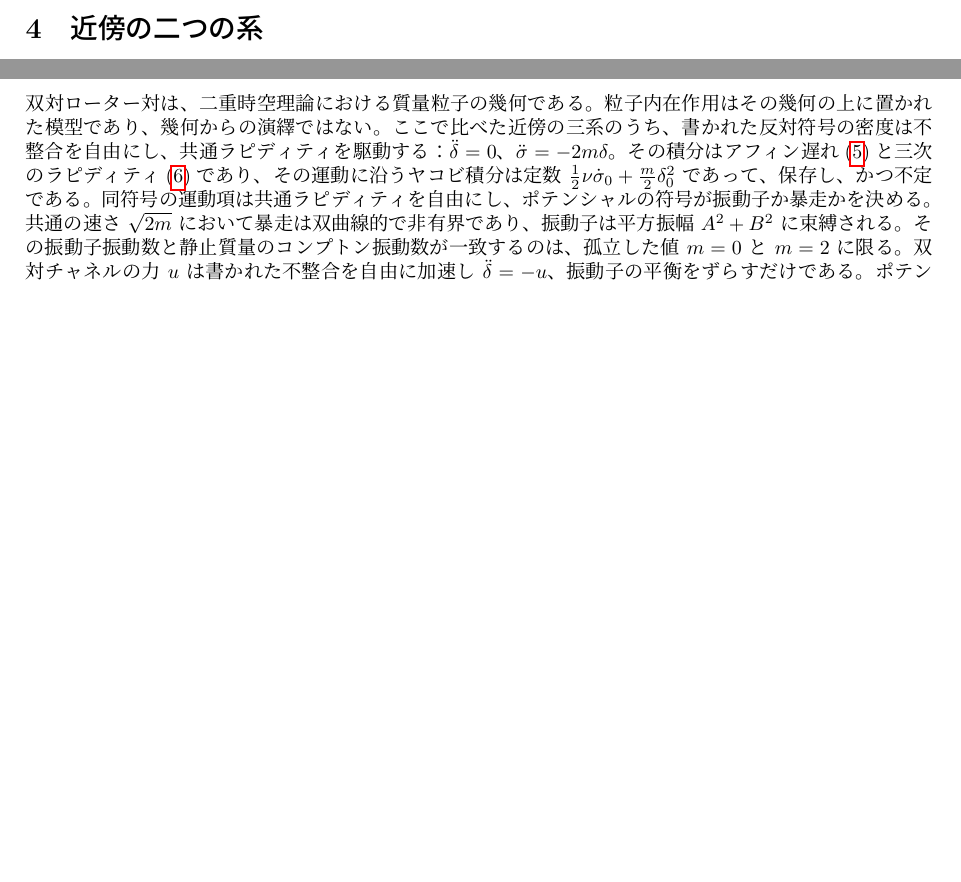
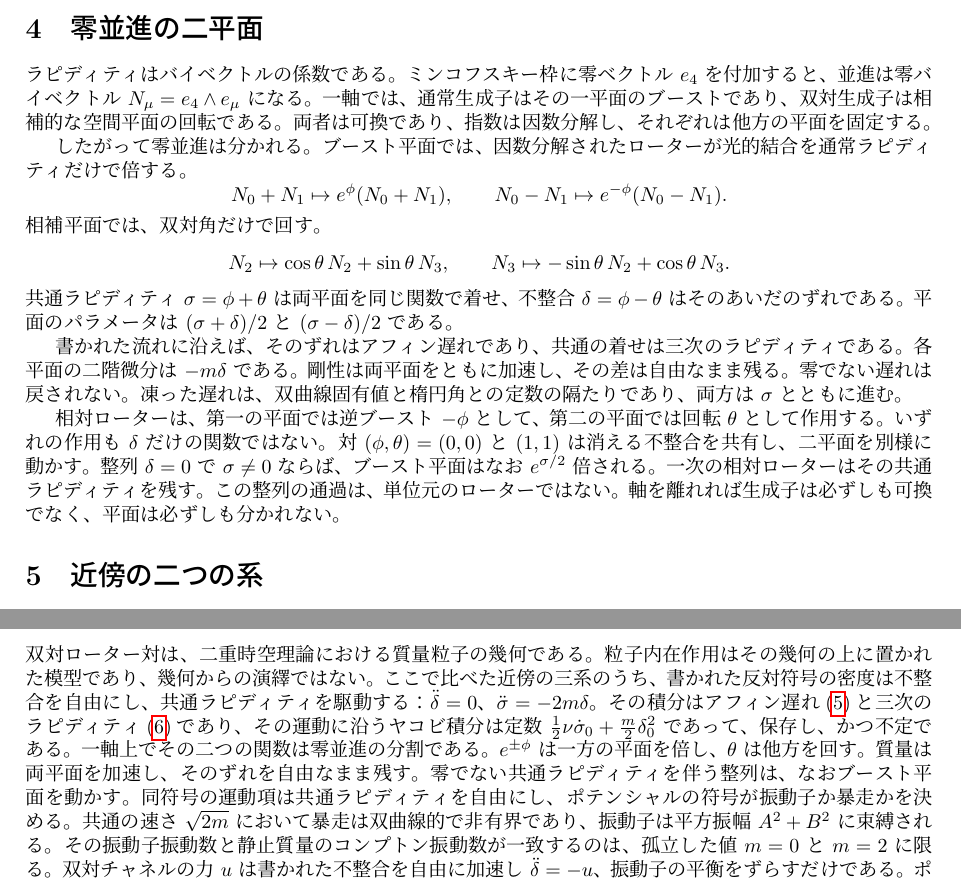
Before and after one commit to hypernumbernet/DstDiophantine, a LaTeX paper (papers/japanese/dst-dynamic-equation-ja.tex): two parts of pages 3 and 5 of 5, joined at a grey line, cut at the place of the change, the shorter picture padded with empty space. The pictures show the PDF file papers/japanese/dst-dynamic-equation-ja.pdf that the author committed with the source.

```diff
--- a/papers/japanese/dst-dynamic-equation-ja.tex
+++ b/papers/japanese/dst-dynamic-equation-ja.tex
@@ -18,7 +18,7 @@
 \maketitle
 
 \begin{abstract}
-二重時空理論では、すべての質量粒子が \(\mathrm{Cl}(3,1)\) と同型の16実次元双四元数代数に符号化された、通常と双対のミンコフスキーセクターの内在的な対を運ぶ。重力は通常ローター \(R_{\mathrm{usual}}\) と双対ローター \(R_{\mathrm{dual}}\) のねじれ不整合である。六つのラピディティに対する粒子内在作用は模型であり、それらのローターのユニタリ性からの演繹ではない。反対の運動符号は、共通ラピディティ \(\sigma=\phi+\theta\) と不整合 \(\delta=\phi-\theta\) の混合項になる。不整合は自由であり、質量は共通ラピディティを駆動する：\(\ddot\sigma=-2m\delta\)。アフィン遅れは三次の共通ラピディティへ積分され、その運動に沿うヤコビ積分は初期データに還元される。積分は不定であるから、保存は振動数を復元しない。作用の傍らに書かれることのある近傍の符号パターンは、同じ速さ \(\sqrt{2m}\) の双曲線的暴走へ積分される。振動子が現れるのは両運動項の符号を正にとったときに限り、そのとき振動数は \(\sqrt{2m}\) であり、コンプトン振動数 \(m\) と一致するのは孤立した値 \(m=0\) と \(m=2\) に限る。自由な遅れの線形蓄積は、書かれた作用が供給する唯一の永年位相である。その速さをド・ブロイ位相と同定することは読みのままである。本稿の振動子ポテンシャルは、主論文のパラメータ空間キリング二次形式ではない。不整合の任意のポテンシャルに対して反対符号の遅れは自由なままなので、調和剛性は零でない遅れを加速する。整列から外れた井戸が遅れを凍らせるのは、運動符号が一致するときに限る。一軸上でその臨界的な整列は真空ではない。\(J=\frac12\delta\sigma\)、\(M=\frac14(\sigma^2+\delta^2)\) であるから、\(\delta=0\) は \(M=\sigma^2/4\) を残す。
+二重時空理論では、すべての質量粒子が \(\mathrm{Cl}(3,1)\) と同型の16実次元双四元数代数に符号化された、通常と双対のミンコフスキーセクターの内在的な対を運ぶ。重力は通常ローター \(R_{\mathrm{usual}}\) と双対ローター \(R_{\mathrm{dual}}\) のねじれ不整合である。六つのラピディティに対する粒子内在作用は模型であり、それらのローターのユニタリ性からの演繹ではない。反対の運動符号は、共通ラピディティ \(\sigma=\phi+\theta\) と不整合 \(\delta=\phi-\theta\) の混合項になる。不整合は自由であり、質量は共通ラピディティを駆動する：\(\ddot\sigma=-2m\delta\)。アフィン遅れは三次の共通ラピディティへ積分され、その運動に沿うヤコビ積分は初期データに還元される。積分は不定であるから、保存は振動数を復元しない。作用の傍らに書かれることのある近傍の符号パターンは、同じ速さ \(\sqrt{2m}\) の双曲線的暴走へ積分される。振動子が現れるのは両運動項の符号を正にとったときに限り、そのとき振動数は \(\sqrt{2m}\) であり、コンプトン振動数 \(m\) と一致するのは孤立した値 \(m=0\) と \(m=2\) に限る。自由な遅れの線形蓄積は、書かれた作用が供給する唯一の永年位相である。その速さをド・ブロイ位相と同定することは読みのままである。本稿の振動子ポテンシャルは、主論文のパラメータ空間キリング二次形式ではない。不整合の任意のポテンシャルに対して反対符号の遅れは自由なままなので、調和剛性は零でない遅れを加速する。整列から外れた井戸が遅れを凍らせるのは、運動符号が一致するときに限る。一軸上でその臨界的な整列は真空ではない。\(J=\frac12\delta\sigma\)、\(M=\frac14(\sigma^2+\delta^2)\) であるから、\(\delta=0\) は \(M=\sigma^2/4\) を残す。同じ座標は零並進を分ける。通常ラピディティは一方の平面を \(e^{\pm\phi}\) 倍し、双対角は相補平面を回す。質量は両平面をともに加速し、そのずれを戻さない。
 \end{abstract}
 
 \section{はじめに}
@@ -42,8 +42,7 @@
 \[
-\Omega
-  \approx 1+\frac12\sum_{a=1}^3\delta_a\,(i\Gamma_a+\Gamma_a)
+-\frac\sigma4\,(H-C)-\frac\delta4\,(H+C)
 \]
-を許す。その展開はチャートであり、六生成子代数の定理ではない。静止質量 \(m\) を双対セクターの剛性として取り込むことも、同様にモデリング上の選択である。\(m\) は双対ローター代数から導かれない。得られる振動子ポテンシャル
+である。\(\delta(H+C)\) だけを残すチャートは、共通ラピディティを落とす。その軸を離れれば六つの生成子は必ずしも可換でなく、そのような展開は主張されない。静止質量 \(m\) を双対セクターの剛性として取り込むことも、モデリング上の選択である。\(m\) は双対ローター代数から導かれない。得られる振動子ポテンシャル
 \[
 J_{\mathrm{osc}}
   =\frac12 m\sum_{a=1}^3\delta_a^2
@@ -128,6 +127,26 @@
 二つのセクターを区別するはずであった反対の運動符号は、不整合の通路で相殺し、共通ラピディティの駆動としてのみ残る。\eqref{eq:written-el} に残るポテンシャルの寄与は共通の力であり、\(\delta\) に対する復元力ではない。
 
 この粒子内在作用の多数粒子にわたる集団平均は、\(J\) の巨視的積分を回復するものとして提案されることがある。その平均は読みである。\(J_{\mathrm{osc}}\) とワイツェンベック密度 \(T\) の同一視ではない。
+
+\section{零並進の二平面}
+
+ラピディティはバイベクトルの係数である。ミンコフスキー枠に零ベクトル \(e_4\) を付加すると、並進は零バイベクトル \(N_\mu=e_4\wedge e_\mu\) になる。一軸では、通常生成子はその一平面のブーストであり、双対生成子は相補的な空間平面の回転である。両者は可換であり、指数は因数分解し、それぞれは他方の平面を固定する。
+
+したがって零並進は分かれる。ブースト平面では、因数分解されたローターが光的結合を通常ラピディティだけで倍する。
+\[
+N_0+N_1\mapsto e^{\phi}(N_0+N_1),\qquad
+N_0-N_1\mapsto e^{-\phi}(N_0-N_1).
+\]
+相補平面では、双対角だけで回す。
+\[
+N_2\mapsto\cos\theta\,N_2+\sin\theta\,N_3,\qquad
+N_3\mapsto-\sin\theta\,N_2+\cos\theta\,N_3.
+\]
+共通ラピディティ \(\sigma=\phi+\theta\) は両平面を同じ関数で着せ、不整合 \(\delta=\phi-\theta\) はそのあいだのずれである。平面のパラメータは \((\sigma+\delta)/2\) と \((\sigma-\delta)/2\) である。
+
+書かれた流れに沿えば、そのずれはアフィン遅れであり、共通の着せは三次のラピディティである。各平面の二階微分は \(-m\delta\) である。剛性は両平面をともに加速し、その差は自由なまま残る。零でない遅れは戻されない。凍った遅れは、双曲線固有値と楕円角との定数の隔たりであり、両方は \(\sigma\) とともに進む。
+
+相対ローターは、第一の平面では逆ブースト \(-\phi\) として、第二の平面では回転 \(\theta\) として作用する。いずれの作用も \(\delta\) だけの関数ではない。対 \((\phi,\theta)=(0,0)\) と \((1,1)\) は消える不整合を共有し、二平面を別様に動かす。整列 \(\delta=0\) で \(\sigma\neq 0\) ならば、ブースト平面はなお \(e^{\sigma/2}\) 倍される。一次の相対ローターはその共通ラピディティを残す。この整列の通過は、単位元のローターではない。軸を離れれば生成子は必ずしも可換でなく、平面は必ずしも分かれない。
 
 \section{近傍の二つの系}
 
@@ -233,7 +252,7 @@
 
 \section{結論}
 
-双対ローター対は、二重時空理論における質量粒子の幾何である。粒子内在作用はその幾何の上に置かれた模型であり、幾何からの演繹ではない。ここで比べた近傍の三系のうち、書かれた反対符号の密度は不整合を自由にし、共通ラピディティを駆動する：\(\ddot\delta=0\)、\(\ddot\sigma=-2m\delta\)。その積分はアフィン遅れ\eqref{eq:affine}と三次のラピディティ\eqref{eq:cubic}であり、その運動に沿うヤコビ積分は定数 \(\frac12\nu\dot\sigma_0+\frac m2\delta_0^2\) であって、保存し、かつ不定である。同符号の運動項は共通ラピディティを自由にし、ポテンシャルの符号が振動子か暴走かを決める。共通の速さ \(\sqrt{2m}\) において暴走は双曲線的で非有界であり、振動子は平方振幅 \(A^2+B^2\) に束縛される。その振動子振動数と静止質量のコンプトン振動数が一致するのは、孤立した値 \(m=0\) と \(m=2\) に限る。双対チャネルの力 \(u\) は書かれた不整合を自由に加速し \(\ddot\delta=-u\)、振動子の平衡をずらすだけである。ポテンシャルに抗して通常ラピディティを固定するには、一意な拘束力 \(v=m(\phi-\theta)\) が要る。その力は書かれたエネルギー収支において \(\dot\phi\) と対をなす。通常が瞬間的に静止していれば、それは沈黙する。
+双対ローター対は、二重時空理論における質量粒子の幾何である。粒子内在作用はその幾何の上に置かれた模型であり、幾何からの演繹ではない。ここで比べた近傍の三系のうち、書かれた反対符号の密度は不整合を自由にし、共通ラピディティを駆動する：\(\ddot\delta=0\)、\(\ddot\sigma=-2m\delta\)。その積分はアフィン遅れ\eqref{eq:affine}と三次のラピディティ\eqref{eq:cubic}であり、その運動に沿うヤコビ積分は定数 \(\frac12\nu\dot\sigma_0+\frac m2\delta_0^2\) であって、保存し、かつ不定である。一軸上でその二つの関数は零並進の分割である。\(e^{\pm\phi}\) は一方の平面を倍し、\(\theta\) は他方を回す。質量は両平面を加速し、そのずれを自由なまま残す。零でない共通ラピディティを伴う整列は、なおブースト平面を動かす。同符号の運動項は共通ラピディティを自由にし、ポテンシャルの符号が振動子か暴走かを決める。共通の速さ \(\sqrt{2m}\) において暴走は双曲線的で非有界であり、振動子は平方振幅 \(A^2+B^2\) に束縛される。その振動子振動数と静止質量のコンプトン振動数が一致するのは、孤立した値 \(m=0\) と \(m=2\) に限る。双対チャネルの力 \(u\) は書かれた不整合を自由に加速し \(\ddot\delta=-u\)、振動子の平衡をずらすだけである。ポテンシャルに抗して通常ラピディティを固定するには、一意な拘束力 \(v=m(\phi-\theta)\) が要る。その力は書かれたエネルギー収支において \(\dot\phi\) と対をなす。通常が瞬間的に静止していれば、それは沈黙する。
 
 自由な遅れをド・ブロイ位相と同定すること、\(J_{\mathrm{osc}}\) を多数粒子集団にわたって平均すること、コンプトン波長を双対セクターの半径として読むこと、は幾何的な読みのままである。それらは利用可能である。書かれた作用のオイラー--ラグランジュ恒等式によって強制されるのではない。調和剛性は非整列を選ばない。その臨界的な整列は \(J=0\) を保ちながら、\(M\) は慣性的な共通ラピディティに従う。静止した凍った井戸は釣り合い質量状態である。いずれも真空ではない。
 
```
Also changed, not shown: papers/dst-dynamic-equation.tex (+25 -6 lines), papers/dst-dynamic-equation.pdf, papers/japanese/dst-dynamic-equation-ja.pdf, papers/japanese/dst-dynamic-equation-ja.tex (2 more changed lines), 2 other files.
